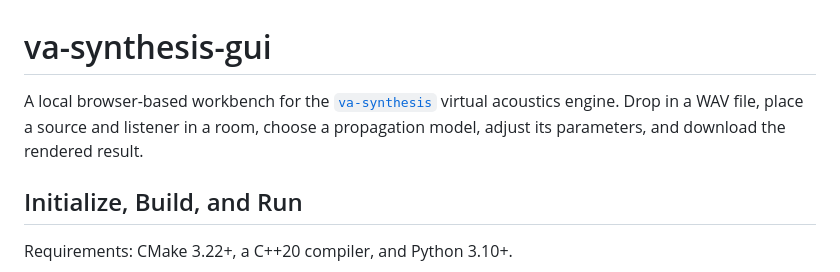
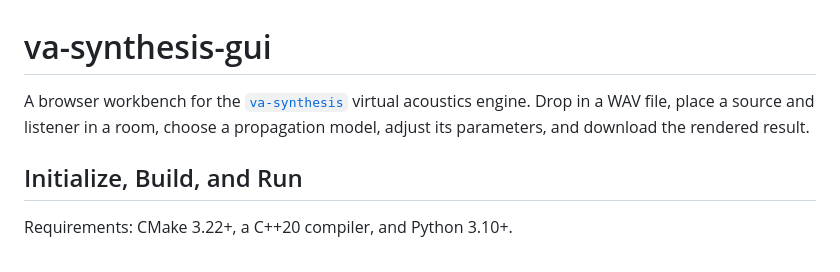
Before and after one commit to hytheaway/va-synthesis-gui, a Markdown page: README.md, the part around the change. Drawn GitHub-style.

```diff
--- a/README.md
+++ b/README.md
@@ -1,6 +1,6 @@
 # va-synthesis-gui
 
-A local browser-based workbench for the [`va-synthesis`](https://github.com/hytheaway/va-synthesis) virtual acoustics engine. Drop in a WAV file, place a source and listener in a room, choose a propagation model, adjust its parameters, and download the rendered result.
+A browser workbench for the [`va-synthesis`](https://github.com/hytheaway/va-synthesis) virtual acoustics engine. Drop in a WAV file, place a source and listener in a room, choose a propagation model, adjust its parameters, and download the rendered result.
 
 ## Initialize, Build, and Run
 
```
